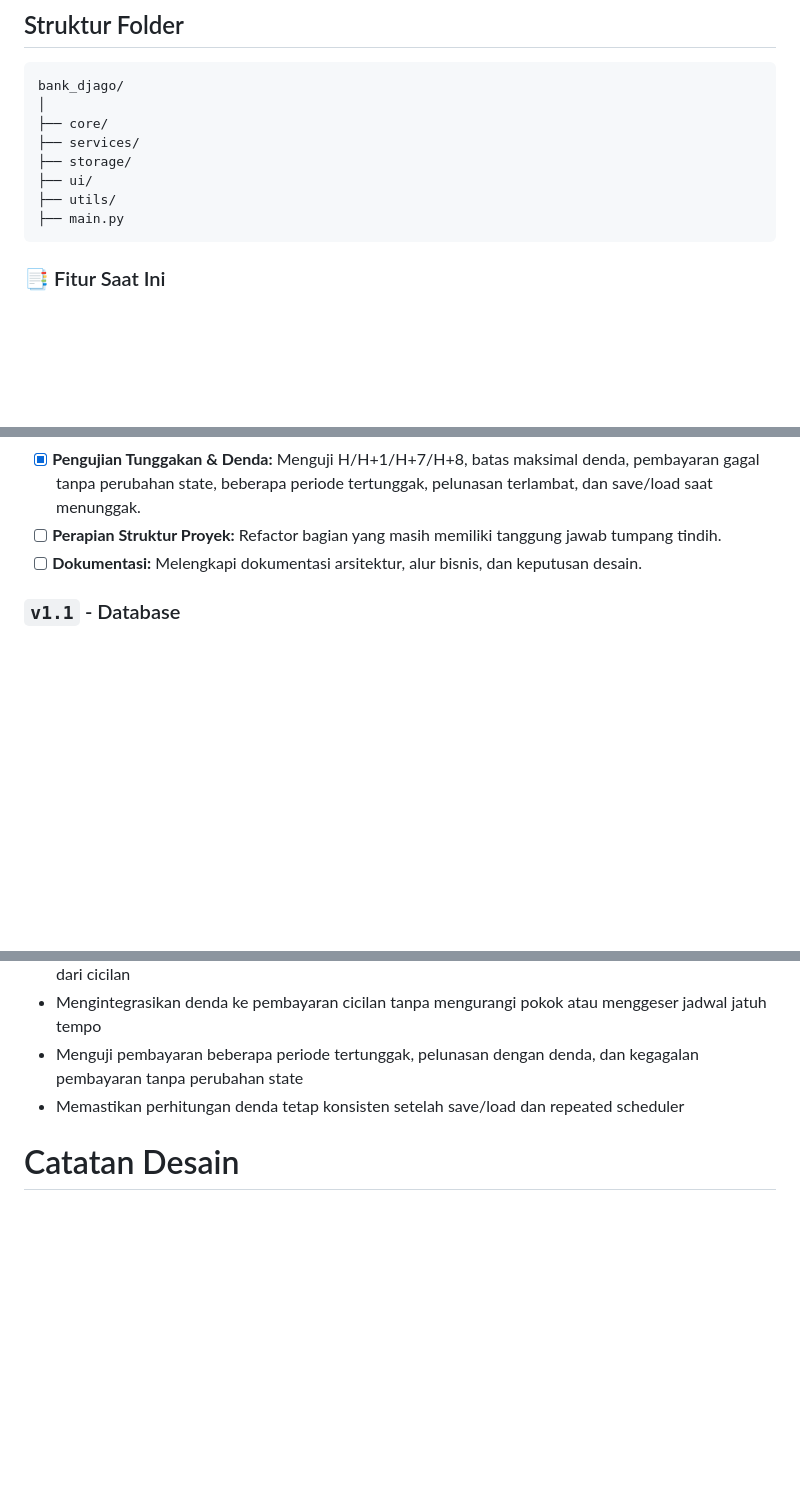
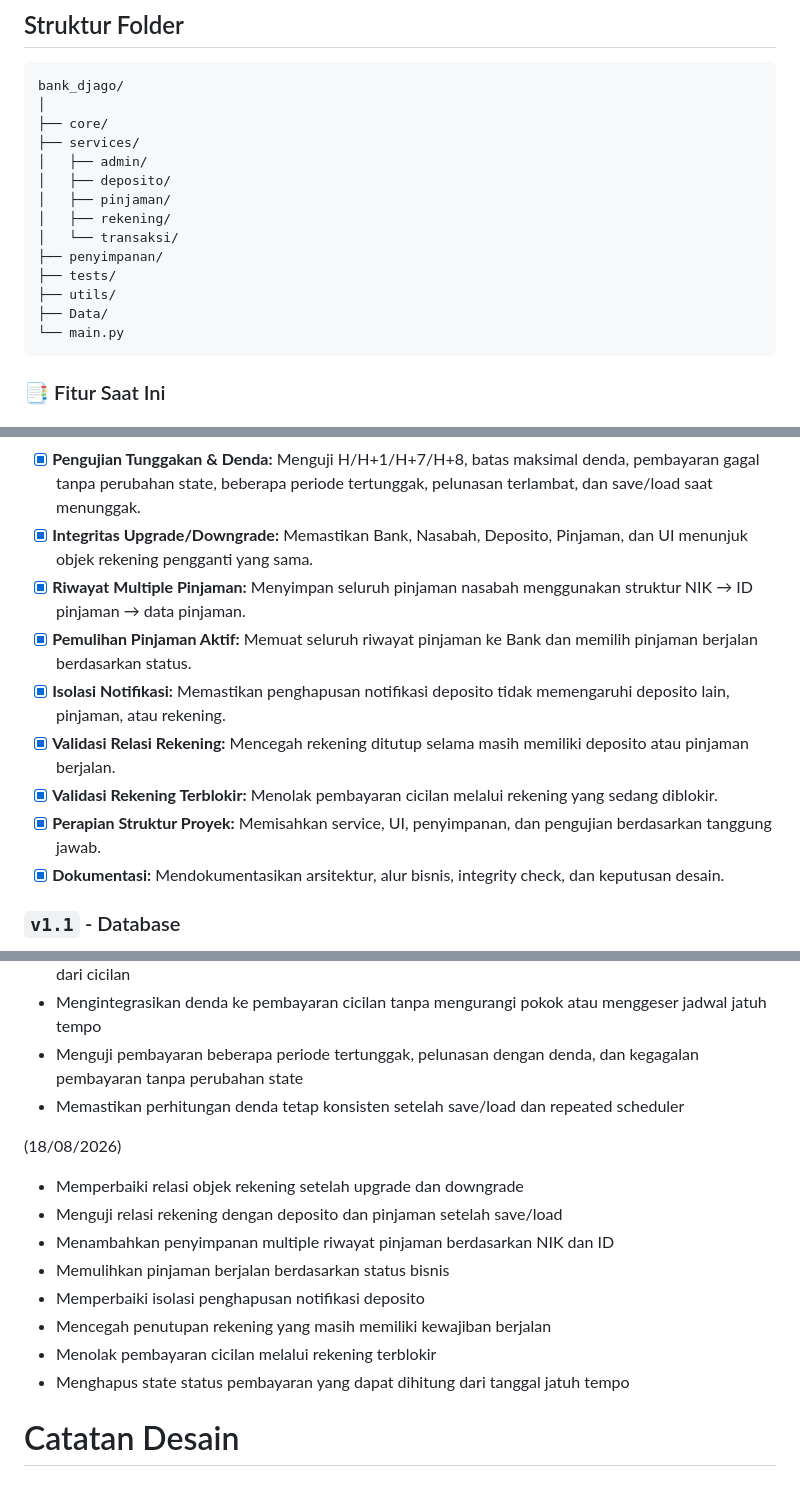
Before and after one commit to nikowahyup/bank_djago, a Markdown page: README.md, 3 parts joined by grey strips. Rendered like a GitHub page; blank space fills up the shorter version.

Commit message:
docs: perbarui dokumentasi integritas antarfitur

````diff
--- a/README.md
+++ b/README.md
@@ -39,10 +39,16 @@ bank_djago/
 │
 ├── core/
 ├── services/
-├── storage/
-├── ui/
+│   ├── admin/
+│   ├── deposito/
+│   ├── pinjaman/
+│   ├── rekening/
+│   └── transaksi/
+├── penyimpanan/
+├── tests/
 ├── utils/
-├── main.py
+├── Data/
+└── main.py
 ```
 
 ### 📑 Fitur Saat Ini
@@ -131,8 +137,14 @@ Fokus pada stabilitas, pengujian, integritas data, dan kesiapan arsitektur sebel
 - [x] **Validasi Integritas Data:** Memastikan relasi nasabah, rekening, deposito, pinjaman, dan notifikasi tetap konsisten setelah save/load.
 - [x] **Pengujian Edge Case:** Menguji repeated scheduler, missed scheduler, multiple deposito, save/load, pembayaran sebelum jatuh tempo, pencegahan pembayaran periode berikutnya terlalu cepat, saldo tidak cukup, status lunas, dan tanggal ujung bulan.
 - [x] **Pengujian Tunggakan & Denda:** Menguji H/H+1/H+7/H+8, batas maksimal denda, pembayaran gagal tanpa perubahan state, beberapa periode tertunggak, pelunasan terlambat, dan save/load saat menunggak.
-- [ ] **Perapian Struktur Proyek:** Refactor bagian yang masih memiliki tanggung jawab tumpang tindih.
-- [ ] **Dokumentasi:** Melengkapi dokumentasi arsitektur, alur bisnis, dan keputusan desain.
+- [x] **Integritas Upgrade/Downgrade:** Memastikan Bank, Nasabah, Deposito, Pinjaman, dan UI menunjuk objek rekening pengganti yang sama.
+- [x] **Riwayat Multiple Pinjaman:** Menyimpan seluruh pinjaman nasabah menggunakan struktur NIK → ID pinjaman → data pinjaman.
+- [x] **Pemulihan Pinjaman Aktif:** Memuat seluruh riwayat pinjaman ke Bank dan memilih pinjaman berjalan berdasarkan status.
+- [x] **Isolasi Notifikasi:** Memastikan penghapusan notifikasi deposito tidak memengaruhi deposito lain, pinjaman, atau rekening.
+- [x] **Validasi Relasi Rekening:** Mencegah rekening ditutup selama masih memiliki deposito atau pinjaman berjalan.
+- [x] **Validasi Rekening Terblokir:** Menolak pembayaran cicilan melalui rekening yang sedang diblokir.
+- [x] **Perapian Struktur Proyek:** Memisahkan service, UI, penyimpanan, dan pengujian berdasarkan tanggung jawab.
+- [x] **Dokumentasi:** Mendokumentasikan arsitektur, alur bisnis, integrity check, dan keputusan desain.
 
 ### `v1.1` - Database
 - [ ] Migrasi dari JSON ke SQLite.
@@ -201,6 +213,16 @@ Fokus pada stabilitas, pengujian, integritas data, dan kesiapan arsitektur sebel
 - Menguji pembayaran beberapa periode tertunggak, pelunasan dengan denda, dan kegagalan pembayaran tanpa perubahan state
 - Memastikan perhitungan denda tetap konsisten setelah save/load dan repeated scheduler
 
+(18/08/2026)
+- Memperbaiki relasi objek rekening setelah upgrade dan downgrade
+- Menguji relasi rekening dengan deposito dan pinjaman setelah save/load
+- Menambahkan penyimpanan multiple riwayat pinjaman berdasarkan NIK dan ID
+- Memulihkan pinjaman berjalan berdasarkan status bisnis
+- Memperbaiki isolasi penghapusan notifikasi deposito
+- Mencegah penutupan rekening yang masih memiliki kewajiban berjalan
+- Menolak pembayaran cicilan melalui rekening terblokir
+- Menghapus state status pembayaran yang dapat dihitung dari tanggal jatuh tempo
+
 # Catatan Desain
 
 ### 1. Mengapa rekening dibuat sebagai objek baru saat di-upgrade atau downgrade?
````
Also changed, not shown: other parts of README.md (+6 -1 lines).
